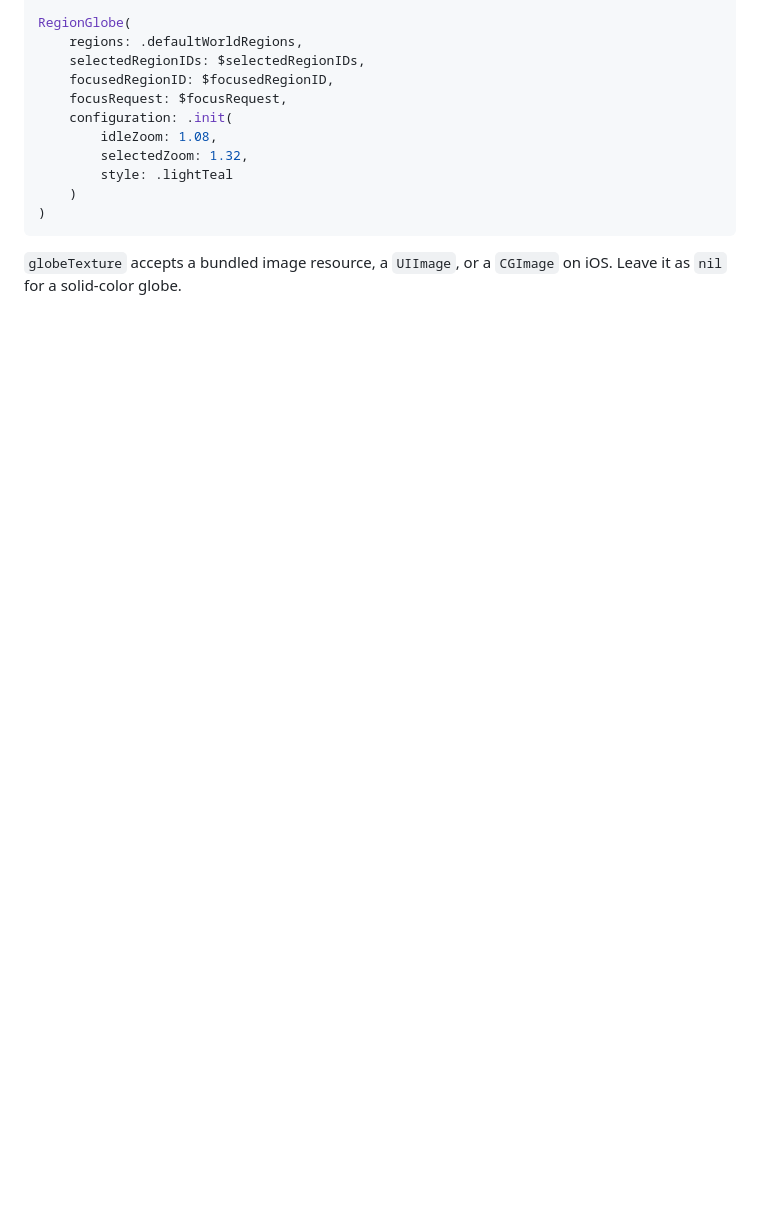
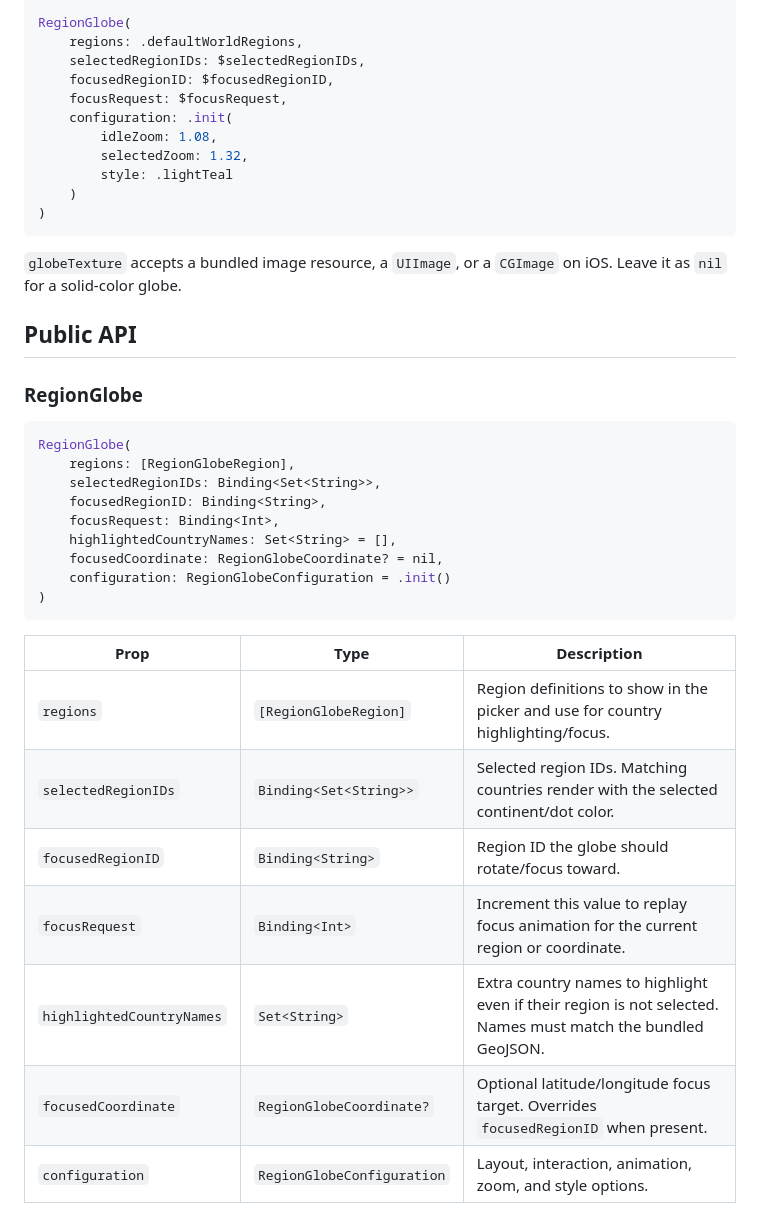
Before and after one commit to 0xfreddy/RegionGlobe, a Markdown page: README.md, the part around one of its changes. Rendered like a GitHub page; blank space fills up the shorter version.

Commit message:
Document RegionGlobe customization props

````diff
--- a/README.md
+++ b/README.md
@@ -93,3 +93,29 @@ RegionGlobe(
 
 `globeTexture` accepts a bundled image resource, a `UIImage`, or a `CGImage` on iOS. Leave it as `nil` for a solid-color globe.
 
+## Public API
+
+### RegionGlobe
+
+```swift
+RegionGlobe(
+    regions: [RegionGlobeRegion],
+    selectedRegionIDs: Binding<Set<String>>,
+    focusedRegionID: Binding<String>,
+    focusRequest: Binding<Int>,
+    highlightedCountryNames: Set<String> = [],
+    focusedCoordinate: RegionGlobeCoordinate? = nil,
+    configuration: RegionGlobeConfiguration = .init()
+)
+```
+
+| Prop | Type | Description |
+| --- | --- | --- |
+| `regions` | `[RegionGlobeRegion]` | Region definitions to show in the picker and use for country highlighting/focus. |
+| `selectedRegionIDs` | `Binding<Set<String>>` | Selected region IDs. Matching countries render with the selected continent/dot color. |
+| `focusedRegionID` | `Binding<String>` | Region ID the globe should rotate/focus toward. |
+| `focusRequest` | `Binding<Int>` | Increment this value to replay focus animation for the current region or coordinate. |
+| `highlightedCountryNames` | `Set<String>` | Extra country names to highlight even if their region is not selected. Names must match the bundled GeoJSON. |
+| `focusedCoordinate` | `RegionGlobeCoordinate?` | Optional latitude/longitude focus target. Overrides `focusedRegionID` when present. |
+| `configuration` | `RegionGlobeConfiguration` | Layout, interaction, animation, zoom, and style options. |
+
````
Also changed, not shown: other parts of README.md (+90 -0 lines).
